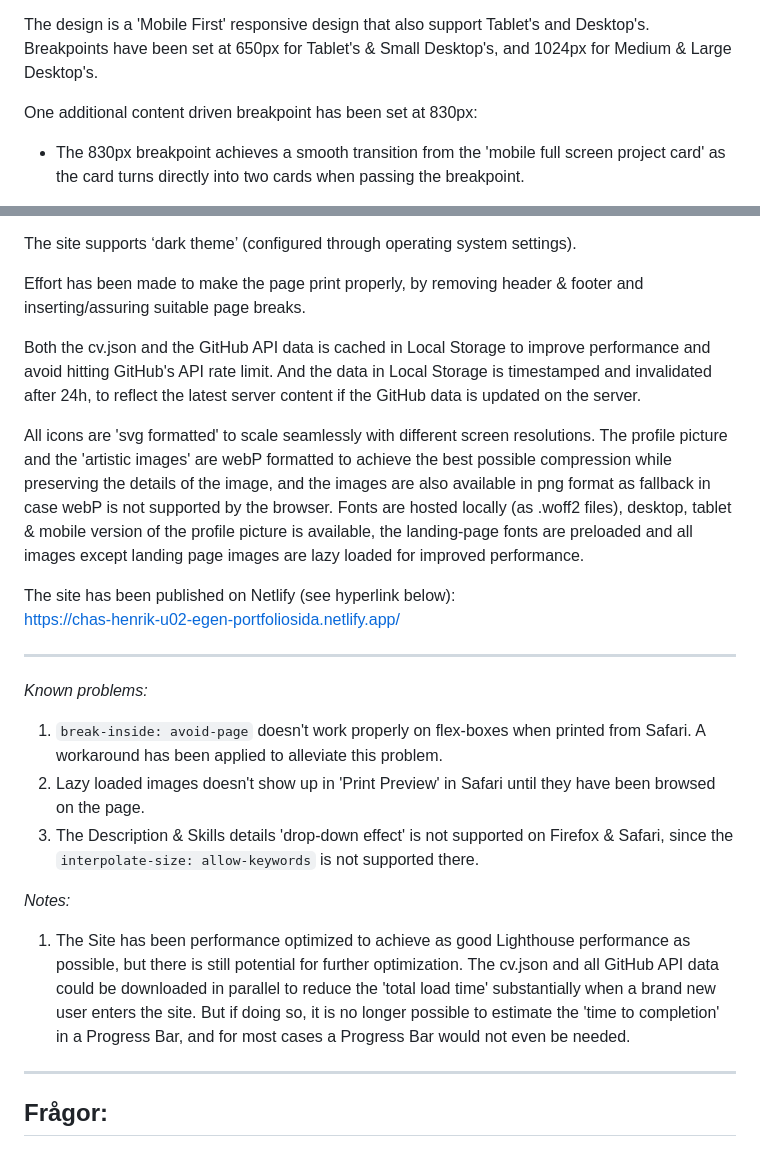
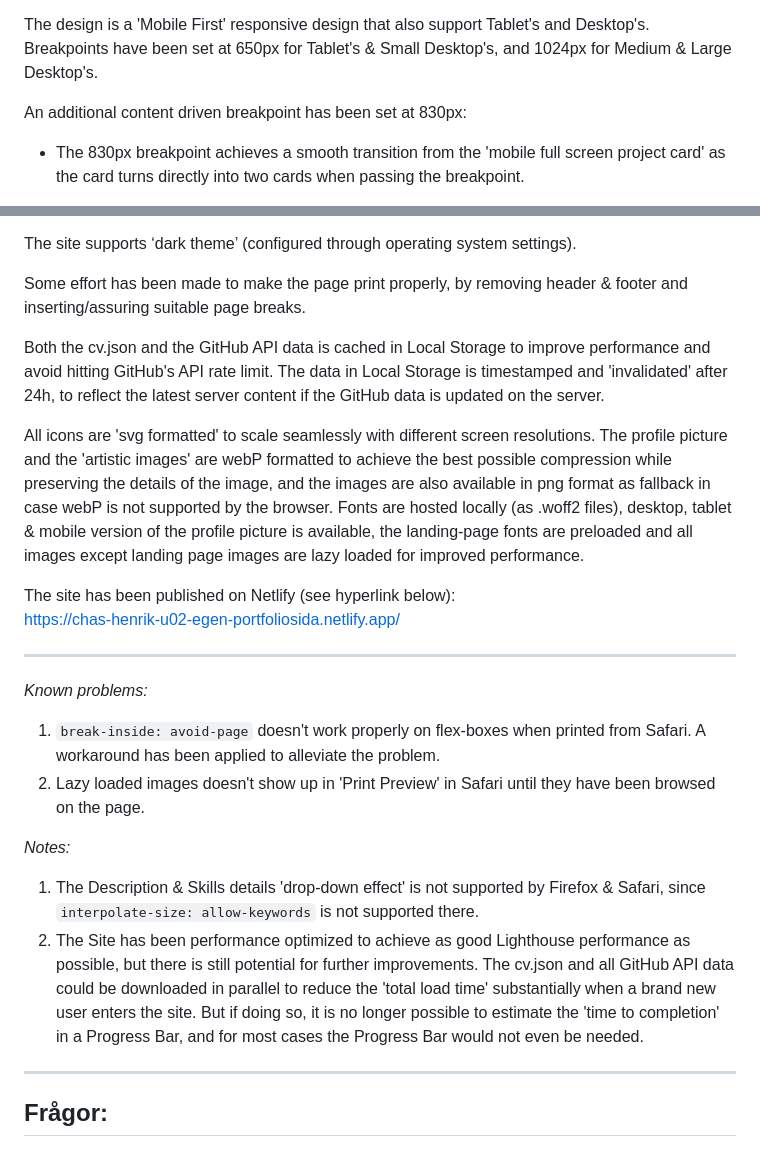
Before and after one commit to Chas-Henrik/Portfolio2, a Markdown page: README.md, 2 parts joined by grey strips. Drawn GitHub-style.

```diff
--- a/README.md
+++ b/README.md
@@ -10,7 +10,7 @@ This is a single-page, 'Portfolio Site' consisting of 6 sections:
 
 The design is a 'Mobile First' responsive design that also support Tablet's and Desktop's. Breakpoints have been set at 650px for Tablet's & Small Desktop's, and 1024px for Medium & Large Desktop's.
 
-One additional content driven breakpoint has been set at 830px:
+An additional content driven breakpoint has been set at 830px:
 - The 830px breakpoint achieves a smooth transition from the 'mobile full screen project card' as the card turns directly into two cards when passing the breakpoint.
 
 The site uses HTML5, CSS & JavaScript and the following Java Script 'user interaction' have been added:
@@ -22,9 +22,9 @@ The site uses HTML5, CSS & JavaScript and the following Java Script 'user intera
 
 The site supports ‘dark theme’ (configured through operating system settings).
 
-Effort has been made to make the page print properly, by removing header & footer and inserting/assuring suitable page breaks.
+Some effort has been made to make the page print properly, by removing header & footer and inserting/assuring suitable page breaks.
 
-Both the cv.json and the GitHub API data is cached in Local Storage to improve performance and avoid hitting GitHub's API rate limit. And the data in Local Storage is timestamped and invalidated after 24h, to reflect the latest server content if the GitHub data is updated on the server.
+Both the cv.json and the GitHub API data is cached in Local Storage to improve performance and avoid hitting GitHub's API rate limit. The data in Local Storage is timestamped and 'invalidated' after 24h, to reflect the latest server content if the GitHub data is updated on the server.
 
 All icons are 'svg formatted' to scale seamlessly with different screen resolutions. The profile picture and the 'artistic images' are webP formatted to achieve the best possible compression while preserving the details of the image, and the images are also available in png format as fallback in case webP is not supported by the browser. Fonts are hosted locally (as .woff2 files), desktop, tablet & mobile version of the profile picture is available, the landing-page fonts are preloaded and all images except landing page images are lazy loaded for improved performance.
 
@@ -33,12 +33,12 @@ The site has been published on Netlify (see hyperlink below):
 
 ***
 *Known problems:*
-1. `break-inside: avoid-page` doesn't work properly on flex-boxes when printed from Safari. A workaround has been applied to alleviate this problem.
+1. `break-inside: avoid-page` doesn't work properly on flex-boxes when printed from Safari. A workaround has been applied to alleviate the problem.
 2. Lazy loaded images doesn't show up in 'Print Preview' in Safari until they have been browsed on the page.
-3. The Description & Skills details 'drop-down effect' is not supported on Firefox & Safari, since the `interpolate-size: allow-keywords` is not supported there.
 
 *Notes:*
-1. The Site has been performance optimized to achieve as good Lighthouse performance as possible, but there is still potential for further optimization. The cv.json and all GitHub API data could be downloaded in parallel to reduce the 'total load time' substantially when a brand new user enters the site. But if doing so, it is no longer possible to estimate the 'time to completion' in a Progress Bar, and for most cases a Progress Bar would not even be needed.
+1. The Description & Skills details 'drop-down effect' is not supported by Firefox & Safari, since `interpolate-size: allow-keywords` is not supported there.
+2. The Site has been performance optimized to achieve as good Lighthouse performance as possible, but there is still potential for further improvements. The cv.json and all GitHub API data could be downloaded in parallel to reduce the 'total load time' substantially when a brand new user enters the site. But if doing so, it is no longer possible to estimate the 'time to completion' in a Progress Bar, and for most cases the Progress Bar would not even be needed.
 
 ***
 
```
Also changed, not shown: other parts of README.md (+14 -15 lines).
